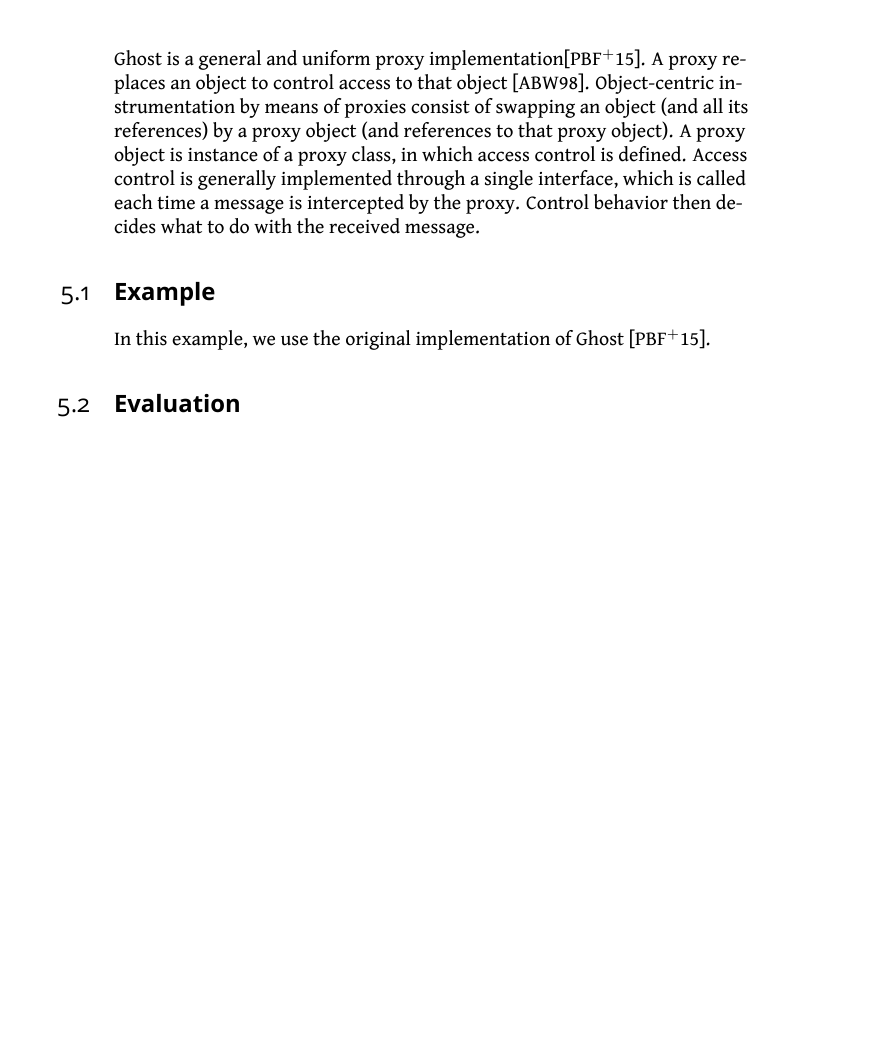
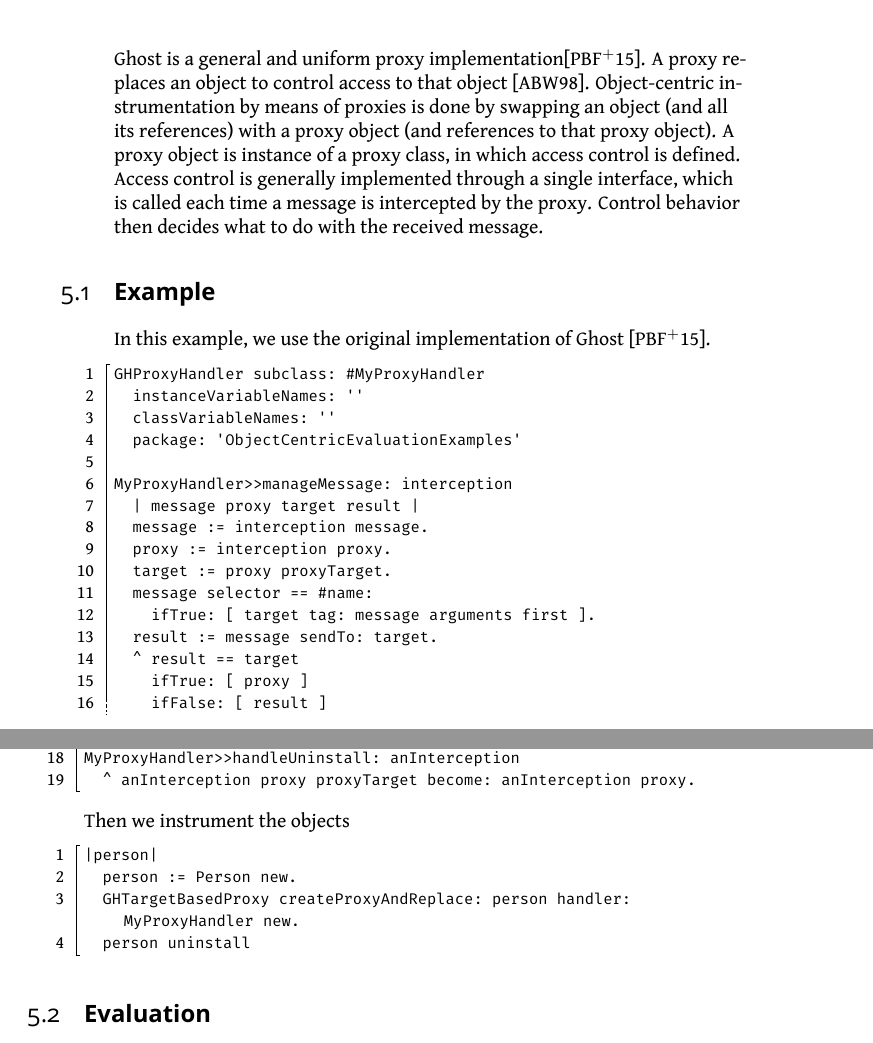
Before and after one commit to StevenCostiou/Object-Centric-Instrumentatio-With-Pharo, a LaTeX book (_result/pdf/index.tex): part of page 17 of 26 before the commit and two parts of pages 17 and 18 of 28 after it, the two joined at a grey line, cut so that both start at the same text, the shorter picture padded with empty space. The pictures show the PDF file _result/pdf/index.pdf that the author committed with the source.

Commit message:
Lastr commit of generated files before git ignore.

```diff
--- a/_result/pdf/index.tex
+++ b/_result/pdf/index.tex
@@ -234,10 +234,47 @@ The new implementation of Talents is available and documented on Github:
 \begin{itemize}
 \item https://github.com/tesonep/pharo-talents
 \end{itemize}
+
+Documentation on Traits:
+
+\begin{itemize}
+\item https://github.com/pharo-open-documentation/pharo-wiki/blob/master/General/Traits.md
+\end{itemize}
 \chapter{Ghost}
-Ghost is a general and uniform proxy implementation\cite{Mart14z}. A proxy replaces an object to control access to that object \cite{alpert1998design}. Object-centric instrumentation by means of proxies consist of swapping an object (and all its references) by a proxy object (and references to that proxy object). A proxy object is instance of a proxy class, in which access control is defined. Access control is generally implemented through a single interface, which is called each time a message is intercepted by the proxy. Control behavior then decides what to do with the received message.
+Ghost is a general and uniform proxy implementation\cite{Mart14z}. A proxy replaces an object to control access to that object \cite{alpert1998design}. Object-centric instrumentation by means of proxies is done by swapping an object (and all its references) with a proxy object (and references to that proxy object). A proxy object is instance of a proxy class, in which access control is defined. Access control is generally implemented through a single interface, which is called each time a message is intercepted by the proxy. Control behavior then decides what to do with the received message.
 \section{Example}
 In this example, we use the original implementation of Ghost \cite{Mart14z}.
+
+\begin{displaycode}{plain}
+GHProxyHandler subclass: #MyProxyHandler
+	instanceVariableNames: ''
+	classVariableNames: ''
+	package: 'ObjectCentricEvaluationExamples'
+
+MyProxyHandler>>manageMessage: interception
+	| message proxy target result |
+	message := interception message.
+	proxy := interception proxy.
+	target := proxy proxyTarget.
+	message selector == #name:
+		ifTrue: [ target tag: message arguments first ].
+	result := message sendTo: target.
+	^ result == target
+		ifTrue: [ proxy ]
+		ifFalse: [ result ]
+
+MyProxyHandler>>handleUninstall: anInterception
+	^ anInterception proxy proxyTarget become: anInterception proxy.
+\end{displaycode}
+
+Then we instrument the objects
+
+\begin{displaycode}{plain}
+|person|
+  person := Person new.
+  GHTargetBasedProxy createProxyAndReplace: person handler: MyProxyHandler new.
+  person uninstall
+\end{displaycode}
 \section{Evaluation}
 \textbf{Manipulated entity: Classes.} Proxies are defined and/or configured in classes which inherits from Ghost internal classes. Typically, developers subclass the base message handler from Ghost to create a proxy model that implements the wanted instrumentation. An API is provided to apply a proxy to objects.
 
```
Also changed, not shown: _result/pdf/Chapters/Chapter4/talents.tex (+6 -0 lines), _result/pdf/Chapters/Chapter5/proxies.tex (+33 -2 lines), _result/pdf/Chapters/Chapter1/chapter1.pdf, _result/pdf/Chapters/Chapter2/chapter2.pdf, _result/pdf/Chapters/Chapter3/anonymous.pdf, _result/pdf/Chapters/Chapter4/talents.pdf, _result/pdf/Chapters/Chapter5/proxies.pdf, _result/pdf/Chapters/Chapter6/reflectivity.pdf, _result/pdf/Chapters/Chapter7/misc.pdf, _result/pdf/Chapters/Chapter8/conclusion.pdf, _result/pdf/README.md, _result/pdf/index.pdf, _result/pdf/index.tex (2 more changed lines), 27 other files.
